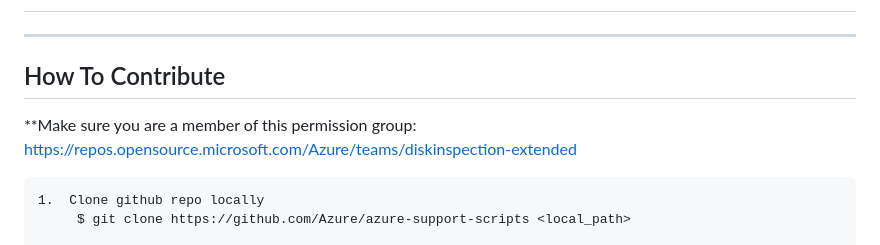
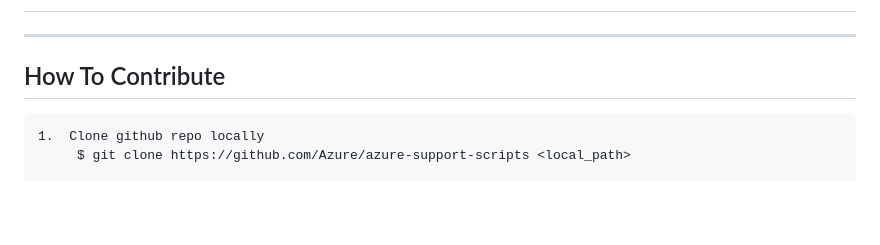
Before and after one commit to Azure/azure-support-scripts, a Markdown page: README.md, the part around the change. Drawn GitHub-style; blank space fills up the shorter version.

```diff
--- a/README.md
+++ b/README.md
@@ -32,7 +32,6 @@ The repo is organized by support scenario and each contains a simple description
 
 ## How To Contribute
 
-**Make sure you are a member of this permission group: https://repos.opensource.microsoft.com/Azure/teams/diskinspection-extended
 
 	1.	Clone github repo locally
 		 $ git clone https://github.com/Azure/azure-support-scripts <local_path>
```
